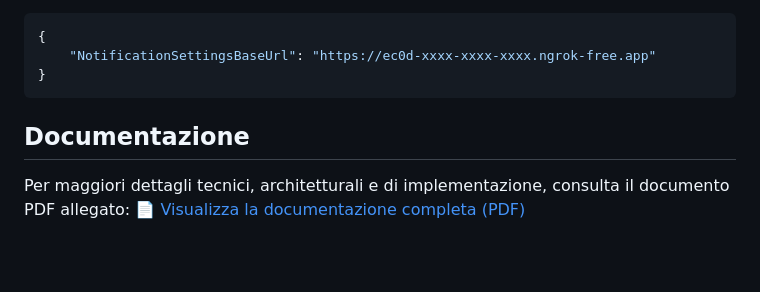
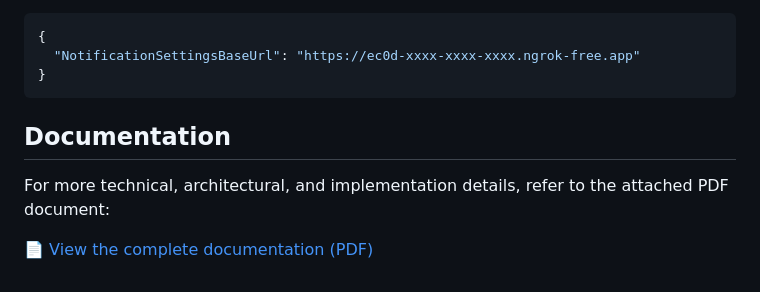
Before and after one commit to PiCas19/MetoAPP-Gruppo2, a Markdown page: README.md, the part around one of its changes. GitHub-like rendering; blank space fills up the shorter version.

````diff
--- a/README.md
+++ b/README.md
@@ -96,8 +117,11 @@ Copia questo URL e aggiornalo nel file `config.json` del progetto mobile nel cam
 ```json
 {
-    "NotificationSettingsBaseUrl": "https://ec0d-xxxx-xxxx-xxxx.ngrok-free.app"
+  "NotificationSettingsBaseUrl": "https://ec0d-xxxx-xxxx-xxxx.ngrok-free.app"
 }
 ```
-## Documentazione
-Per maggiori dettagli tecnici, architetturali e di implementazione, consulta il documento PDF allegato:
-📄 [Visualizza la documentazione completa (PDF)](https://github.com/PiCas19/MetoAPP-Gruppo2/blob/dev/doc/Rapporto_Progetto_MetoAPP_CasatiAlimi.pdf)
+
+## Documentation
+
+For more technical, architectural, and implementation details, refer to the attached PDF document:
+
+📄 [View the complete documentation (PDF)](https://github.com/PiCas19/MetoAPP-Gruppo2/blob/dev/doc/Rapporto_Progetto_MetoAPP_CasatiAlimi.pdf)
````
Also changed, not shown: other parts of README.md (+90 -69 lines).
